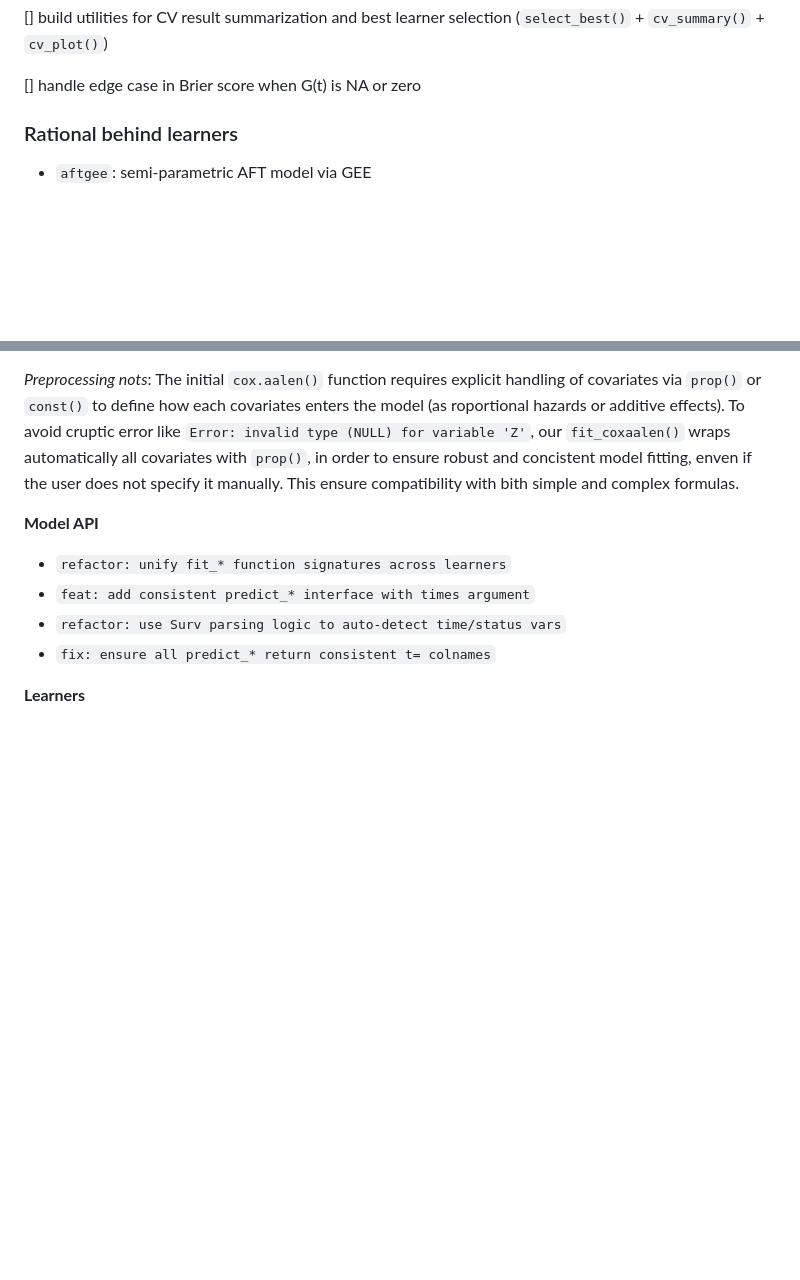
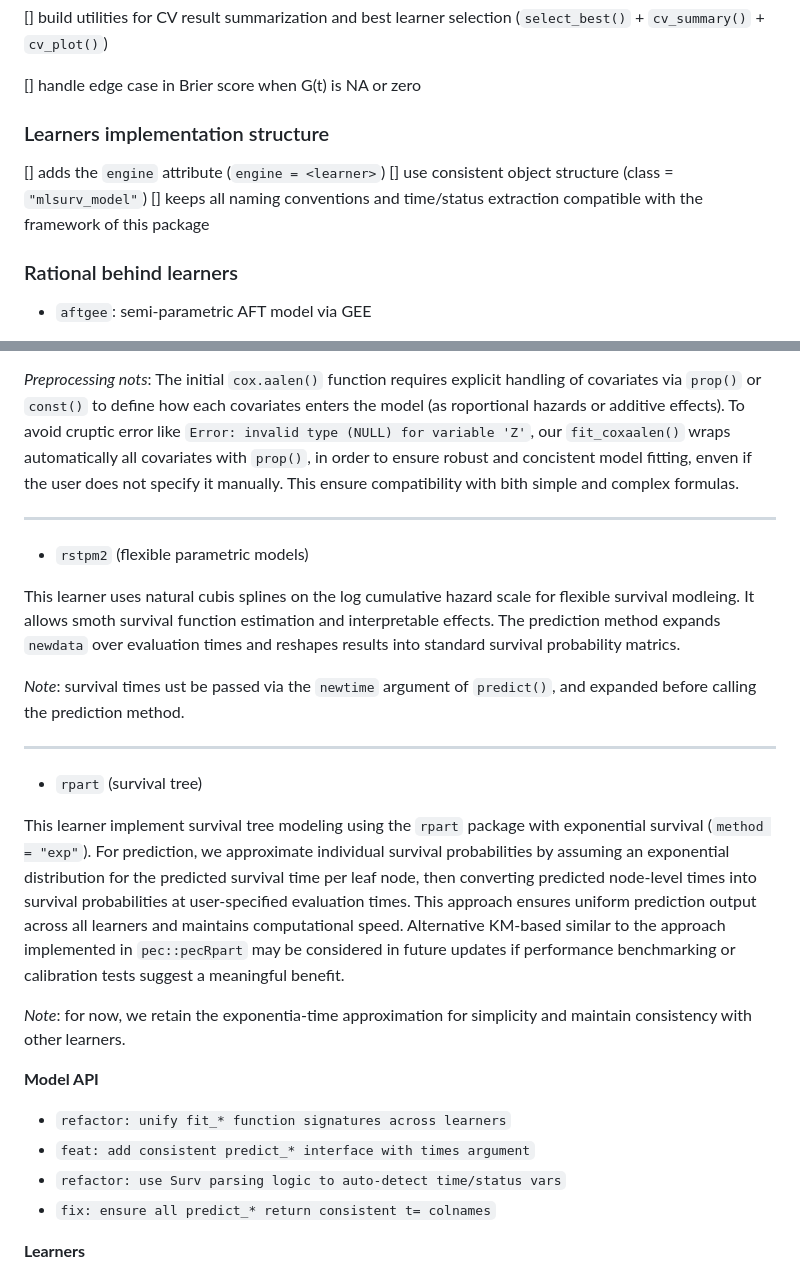
Before and after one commit to ielbadisy/survalis, a Markdown page: README.md, 2 parts joined by grey strips. Drawn GitHub-style; blank space fills up the shorter version.

Commit message:
add notes about new learners

```diff
--- a/README.md
+++ b/README.md
@@ -42,6 +42,12 @@ Key design choices:
 
 [] handle edge case in Brier score when G(t) is NA or zero
 
+
+### Learners implementation structure
+
+[] adds the `engine` attribute (`engine = <learner>`)
+[] use consistent object structure (class = `"mlsurv_model"`)
+[] keeps all naming conventions and time/status extraction compatible with the framework of this package
 
 ### Rational behind learners
 
@@ -136,6 +142,28 @@ This learner fits a cox-aalen model using `timereg::cox.aalen()` function, which
 _Preprocessing nots_: The initial `cox.aalen()` function requires explicit handling of covariates via `prop()` or `const()` to define how each covariates enters the model (as roportional hazards or additive effects). To avoid cruptic error like `Error: invalid type (NULL) for variable 'Z'`, our `fit_coxaalen()` wraps automatically all covariates with `prop()`, in order to ensure robust and concistent model fitting, enven if the user does not specify it manually. This ensure compatibility with bith simple and complex formulas.
 
 
+---
+
+
+- `rstpm2` (flexible parametric models)
+
+This learner uses natural cubis splines on the log cumulative hazard scale for flexible survival modleing.
+It allows smoth survival function estimation and interpretable effects. The prediction method expands `newdata` over evaluation times and reshapes results into standard survival probability matrics.
+
+_Note_: survival times ust be passed via the `newtime` argument of `predict()`, and expanded before calling the prediction method.
+
+
+---
+
+
+- `rpart` (survival tree)
+
+This learner implement survival tree modeling using the `rpart` package with exponential survival (`method = "exp"`).
+For prediction, we approximate individual survival probabilities by assuming an exponential distribution for the predicted survival time per leaf node, then converting predicted node-level times into survival probabilities at user-specified evaluation times.
+This approach ensures uniform prediction output across all learners and maintains computational speed. Alternative KM-based similar to the approach implemented in `pec::pecRpart` may be considered in future updates if performance benchmarking or calibration tests suggest a meaningful benefit.
+
+_Note_: for now, we retain the exponentia-time approximation for simplicity and maintain consistency with other learners.
+
 **Model API**
 
 - `refactor: unify fit_* function signatures across learners`
```
